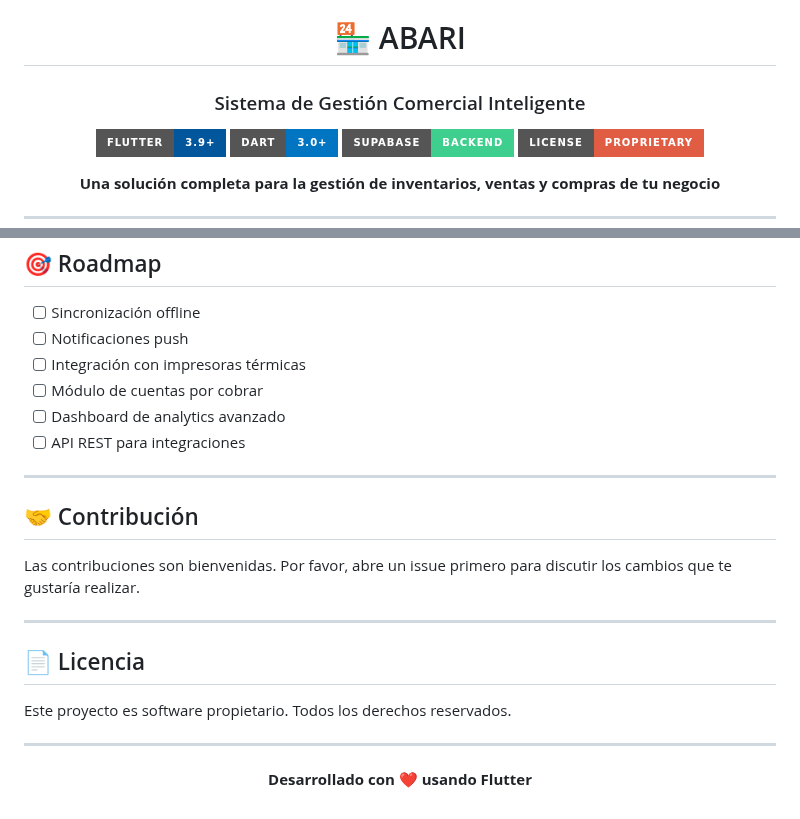
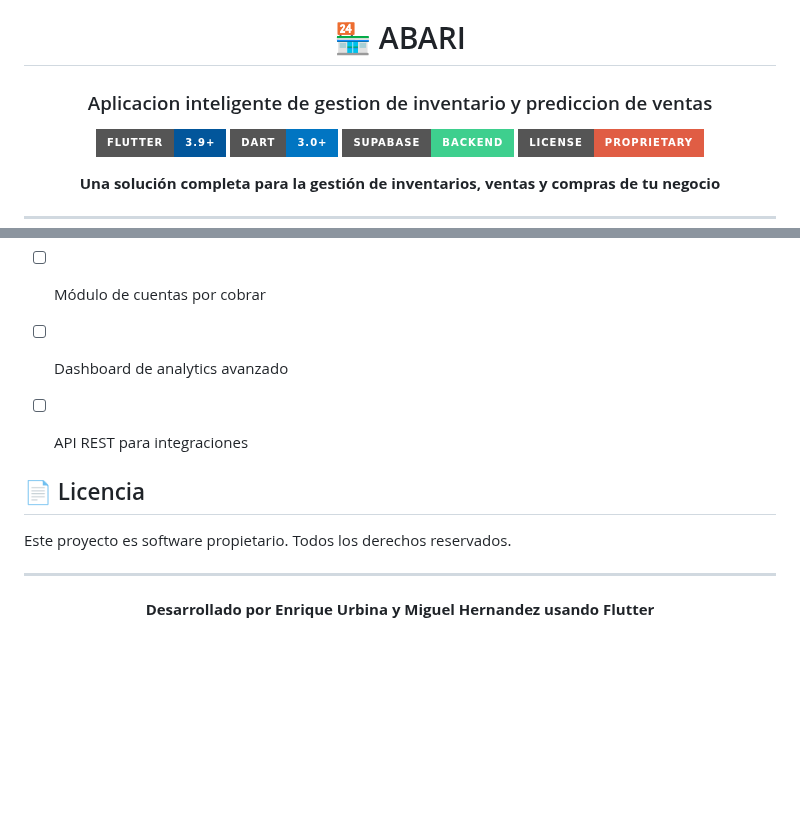
Before and after one commit to Inkling412/abari, a Markdown page: README.md, 2 parts joined by grey strips. Rendered like a GitHub page; badges without logos; blank space fills up the shorter version.

Commit message:
actualizado readme

```diff
--- a/README.md
+++ b/README.md
@@ -2,7 +2,7 @@
 
 # 🏪 ABARI
 
-### Sistema de Gestión Comercial Inteligente
+### Aplicacion inteligente de gestion de inventario y prediccion de ventas
 
 [![Flutter](https://img.shields.io/badge/Flutter-3.9+-02569B?style=for-the-badge&logo=flutter&logoColor=white)](https://flutter.dev)
 [![Dart](https://img.shields.io/badge/Dart-3.0+-0175C2?style=for-the-badge&logo=dart&logoColor=white)](https://dart.dev)
@@ -201,13 +201,6 @@ El sistema incluye un módulo de **predicción de ventas** que utiliza Machine L
 - [ ] Dashboard de analytics avanzado
 - [ ] API REST para integraciones
 
----
-
-## 🤝 Contribución
-
-Las contribuciones son bienvenidas. Por favor, abre un issue primero para discutir los cambios que te gustaría realizar.
-
----
 
 ## 📄 Licencia
 
@@ -217,6 +210,6 @@ Este proyecto es software propietario. Todos los derechos reservados.
 
 <div align="center">
 
-**Desarrollado con ❤️ usando Flutter**
+**Desarrollado por Enrique Urbina y Miguel Hernandez usando Flutter**
 
 </div>
```
